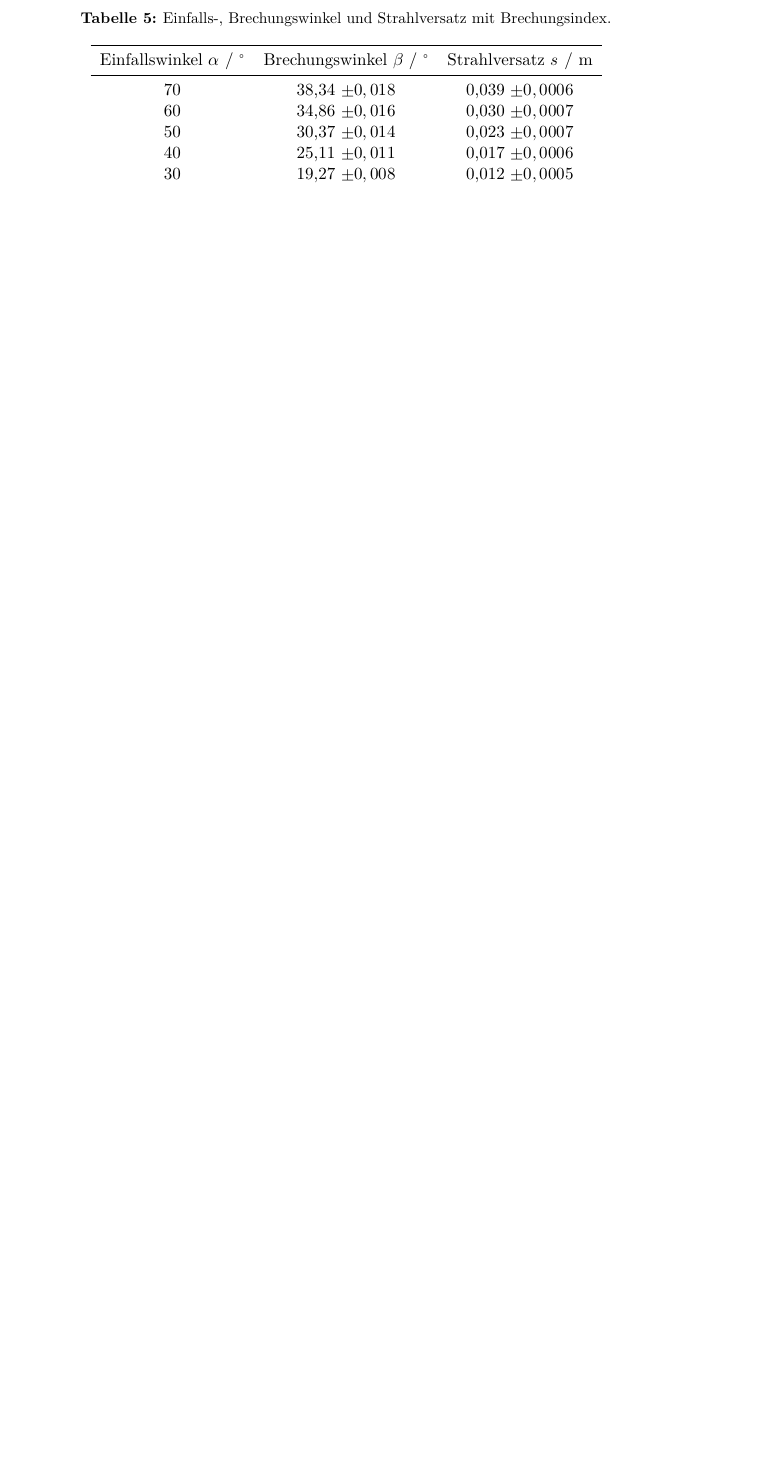
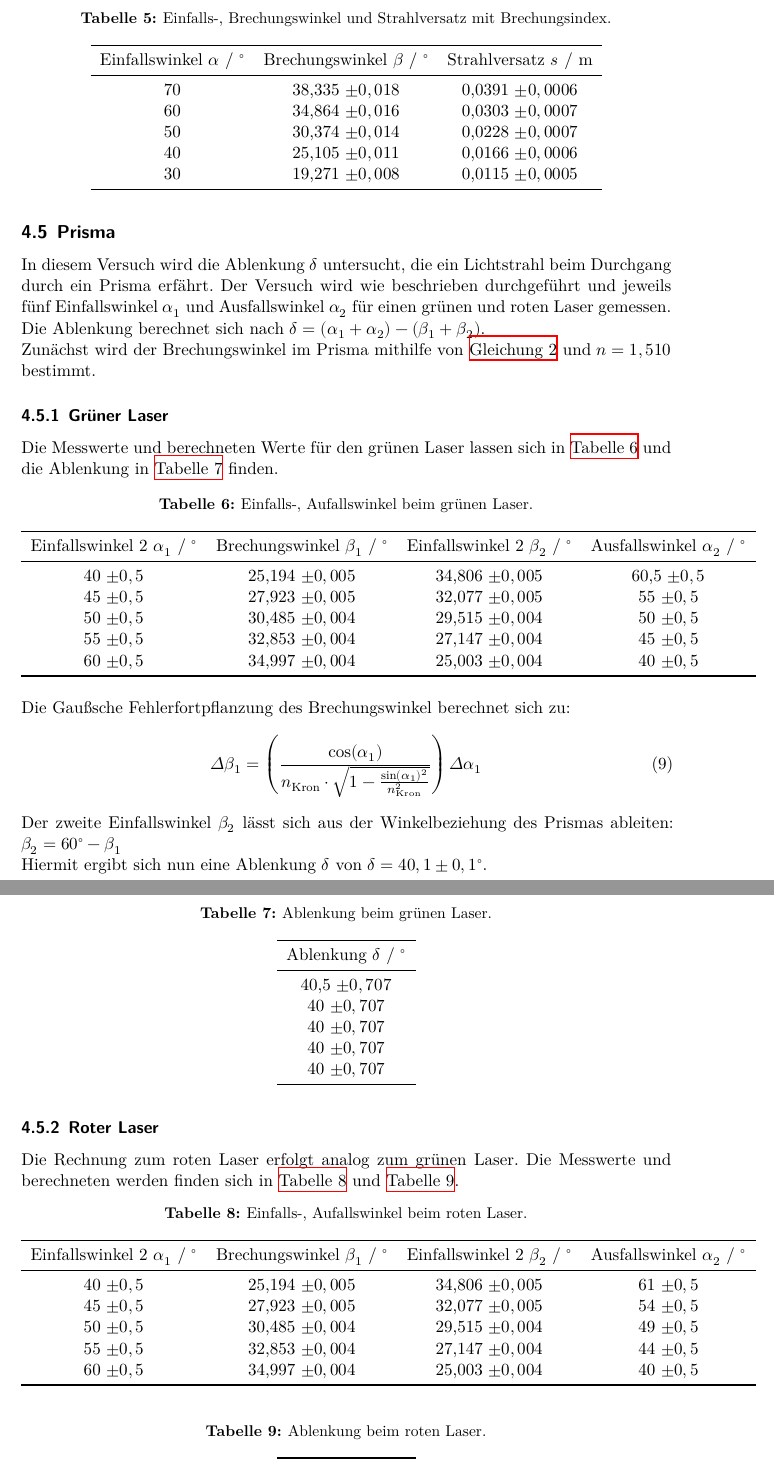
Before and after one commit to Bastian125/AP, a LaTeX document (V400-Reflexion_Brechung_Beugung/main.tex, which reads V400-Reflexion_Brechung_Beugung/content/auswertung.tex): part of page 9 of 9 before the commit and two parts of pages 9 and 10 of 11 after it, the two joined at a grey line, cut so that both start at the same text, the shorter picture padded with empty space. Compiled offline with XeLaTeX.

Commit message:
Nurnoch Gitter

```diff
--- a/V400-Reflexion_Brechung_Beugung/content/auswertung.tex
+++ b/V400-Reflexion_Brechung_Beugung/content/auswertung.tex
@@ -141,16 +141,16 @@ der Strahlversatz berechnet. Es gilt $n = 1,515 \pm 0,035$.
 \begin{table}
   \centering
   \caption{Einfalls-, Brechungswinkel und Strahlversatz mit Brechungsindex.}
-  \label{tab:Aufgabe3}
+  \label{tab:Aufgabe4b}
   \begin{tabular}{c c c}
     \toprule
     Einfallswinkel $\alpha$ / $^{\circ}$& Brechungswinkel $\beta$ / $^{\circ}$ & Strahlversatz $s$ / m\\
     \midrule
-    70 & 38,34 $\pm 0,018$ & 0,039 $\pm 0,0006$\\
-    60 & 34,86 $\pm 0,016$ & 0,030 $\pm 0,0007$\\
-    50 & 30,37 $\pm 0,014$ & 0,023 $\pm 0,0007$\\
-    40 & 25,11 $\pm 0,011$ & 0,017 $\pm 0,0006$\\
-    30 & 19,27 $\pm 0,008$ & 0,012 $\pm 0,0005$\\
+    70 & 38,335 $\pm 0,018$ & 0,0391 $\pm 0,0006$\\
+    60 & 34,864 $\pm 0,016$ & 0,0303 $\pm 0,0007$\\
+    50 & 30,374 $\pm 0,014$ & 0,0228 $\pm 0,0007$\\
+    40 & 25,105 $\pm 0,011$ & 0,0166 $\pm 0,0006$\\
+    30 & 19,271 $\pm 0,008$ & 0,0115 $\pm 0,0005$\\
     \bottomrule
   \end{tabular}
 \end{table}
@@ -158 +160,83 @@ der Strahlversatz berechnet. Es gilt $n = 1,515 \pm 0,035$.
 \subsection{Prisma}
+
+In diesem Versuch wird die Ablenkung $\delta$ untersucht, die ein Lichtstrahl beim Durchgang durch ein Prisma erfährt.
+Der Versuch wird wie beschrieben durchgeführt und jeweils fünf Einfallswinkel $\alpha_1$ und Ausfallswinkel $\alpha_2$ für einen
+grünen und roten Laser gemessen.\\
+Die Ablenkung berechnet sich nach $\delta = (\alpha_1 + \alpha_2) - (\beta_1 + \beta_2)$.\\
+Zunächst wird der Brechungswinkel im Prisma mithilfe von \autoref{eqn:Snellius} und $n=1,510$ bestimmt.
+
+\subsubsection{Grüner Laser}
+
+Die Messwerte und berechneten Werte für den grünen Laser lassen sich in  \autoref{tab:Aufgabe5a1} und die Ablenkung in \autoref{tab:Aufgabe5a2} finden.
+
+\begin{table}
+  \centering
+  \caption{Einfalls-, Aufallswinkel beim grünen Laser.}
+  \label{tab:Aufgabe5a1}
+  \begin{tabular}{c c c c}
+    \toprule
+    Einfallswinkel 2 $\alpha_1$ / $^{\circ}$ & Brechungswinkel $\beta_1$ / $^{\circ}$ & Einfallswinkel 2 $\beta_2$ / $^{\circ}$ & Ausfallswinkel $\alpha_2$ / $^{\circ}$ \\
+    \midrule
+    40 $\pm 0,5$ & 25,194 $\pm 0,005$ & 34,806 $\pm 0,005$ & 60,5 $\pm 0,5$ \\
+    45 $\pm 0,5$ & 27,923 $\pm 0,005$ & 32,077 $\pm 0,005$ & 55 $\pm 0,5$ \\
+    50 $\pm 0,5$ & 30,485 $\pm 0,004$ & 29,515 $\pm 0,004$ & 50 $\pm 0,5$ \\
+    55 $\pm 0,5$ & 32,853 $\pm 0,004$ & 27,147 $\pm 0,004$ & 45 $\pm 0,5$ \\
+    60 $\pm 0,5$ & 34,997 $\pm 0,004$ & 25,003 $\pm 0,004$ & 40 $\pm 0,5$ \\
+    \bottomrule
+  \end{tabular}
+\end{table}
+
+Die Gaußsche Fehlerfortpflanzung des Brechungswinkel berechnet sich zu:
+\begin{align}
+  \label{eqn:Gauss3}
+  \Delta \beta_1 = \left(\frac{\cos(\alpha_1)}{n_{\textrm{Kron}}\cdot \sqrt{1-\frac{\sin(\alpha_1)^2}{n_{\textrm{Kron}}^2}}} \right) \Delta \alpha_1
+\end{align}
+Der zweite Einfallswinkel $\beta_2$ lässt sich aus der Winkelbeziehung des Prismas ableiten: $\beta_2 = 60^{\circ} - \beta_1$
+
+\begin{table}
+  \centering
+  \caption{Ablenkung beim grünen Laser.}
+  \label{tab:Aufgabe5a2}
+  \begin{tabular}{c}
+    \toprule
+    Ablenkung $\delta$ / $^{\circ}$ \\
+    \midrule
+    40,5 $\pm 0,707$ \\
+    40 $\pm 0,707$\\
+    40 $\pm 0,707$\\
+    40 $\pm 0,707$\\
+    40 $\pm 0,707$\\
+    \bottomrule
+  \end{tabular}
+\end{table}
+
+Hiermit ergibt sich nun eine Ablenkung $\delta$ von $\delta = 40,1 \pm 0,1 ^{\circ}$.
+
+\subsubsection{Roter Laser}
+
+Die Rechnung zum roten Laser erfolgt analog zum grünen Laser. Die Messwerte und berechneten werden finden sich in \autoref{tab:Aufgabe5b1} und \autoref{tab:Aufgabe5b2}.
+
+\begin{table}
+  \centering
+  \caption{Einfalls-, Aufallswinkel beim roten Laser.}
+  \label{tab:Aufgabe5b1}
+  \begin{tabular}{c c c c}
+    \toprule
+    Einfallswinkel 2 $\alpha_1$ / $^{\circ}$ & Brechungswinkel $\beta_1$ / $^{\circ}$ & Einfallswinkel 2 $\beta_2$ / $^{\circ}$ & Ausfallswinkel $\alpha_2$ / $^{\circ}$ \\
+    \midrule
+    40 $\pm 0,5$ & 25,194 $\pm 0,005$ & 34,806 $\pm 0,005$ & 61 $\pm 0,5$ \\
+    45 $\pm 0,5$ & 27,923 $\pm 0,005$ & 32,077 $\pm 0,005$ & 54 $\pm 0,5$ \\
+    50 $\pm 0,5$ & 30,485 $\pm 0,004$ & 29,515 $\pm 0,004$ & 49 $\pm 0,5$ \\
+    55 $\pm 0,5$ & 32,853 $\pm 0,004$ & 27,147 $\pm 0,004$ & 44 $\pm 0,5$ \\
+    60 $\pm 0,5$ & 34,997 $\pm 0,004$ & 25,003 $\pm 0,004$ & 40 $\pm 0,5$ \\
+    \bottomrule
+  \end{tabular}
+\end{table}
+
+\begin{table}
+  \centering
+  \caption{Ablenkung beim roten Laser.}
+  \label{tab:Aufgabe5b2}
+  \begin{tabular}{c}
+    \toprule
+    Ablenkung $\delta$ / $^{\circ}$ \\
```
Also changed, not shown: V400-Reflexion_Brechung_Beugung/content/auswertung.tex (57 more changed lines), 6 other files.
